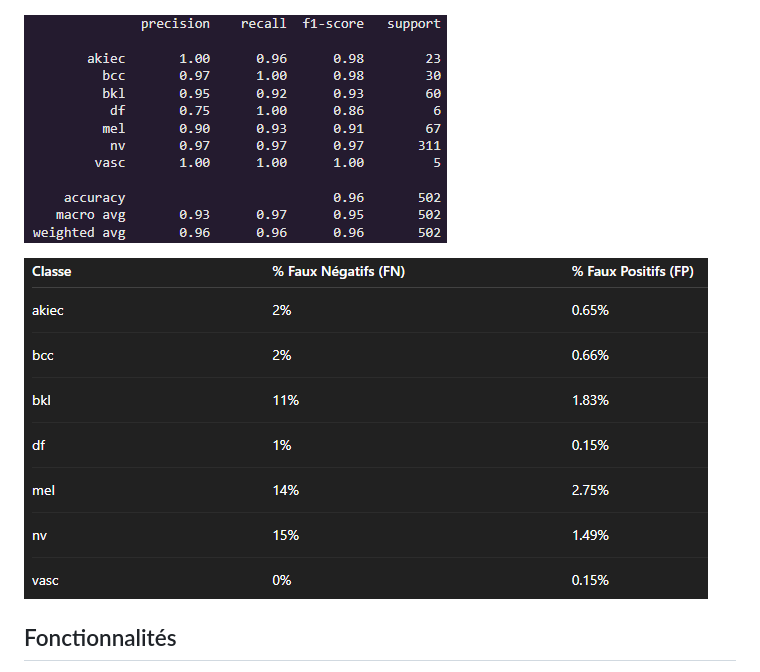
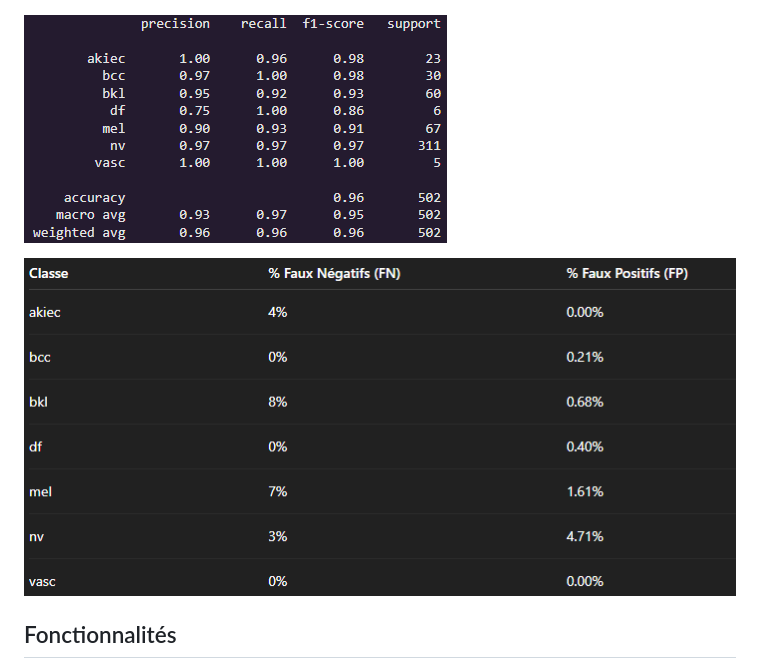
Before and after one commit to artdeoich/skin-prediction, a Markdown page: README.md, the part around the change printed below. GitHub-like rendering; pictures changed too: assets/false-positive-false-negative-10.png (added).

```diff
--- a/README.md
+++ b/README.md
@@ -18,5 +18,5 @@ La précision du modèle est d'environ 93%.
 
-![Faux négatifs, Faux positifs](assets/false-positive-false-negative.png)
+![Faux négatifs, Faux positifs sur le jeu de validation originel 10%](assets/false-positive-false-negative-10.png)
 
 
 ## Fonctionnalités
```
Also changed, not shown: other parts of README.md (+1 -1 lines).
